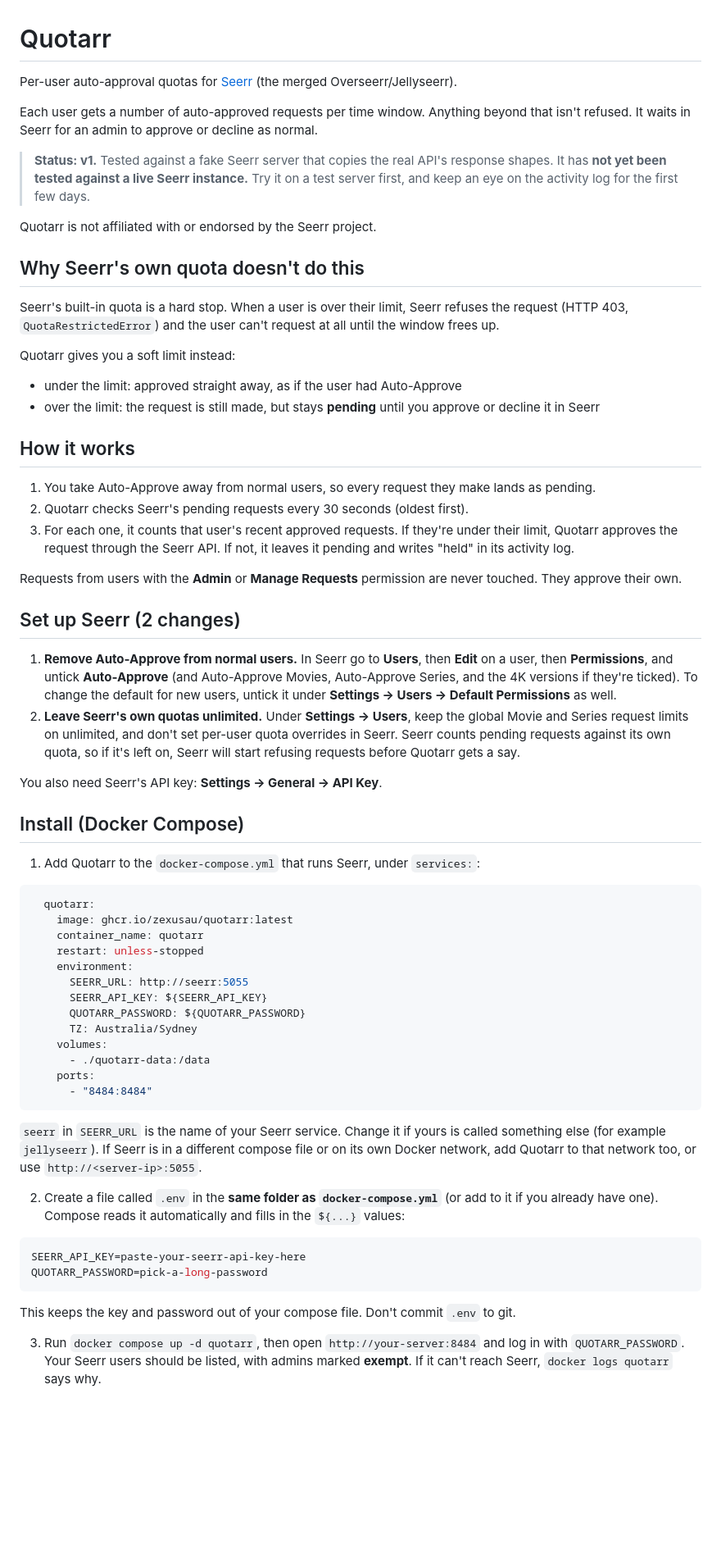
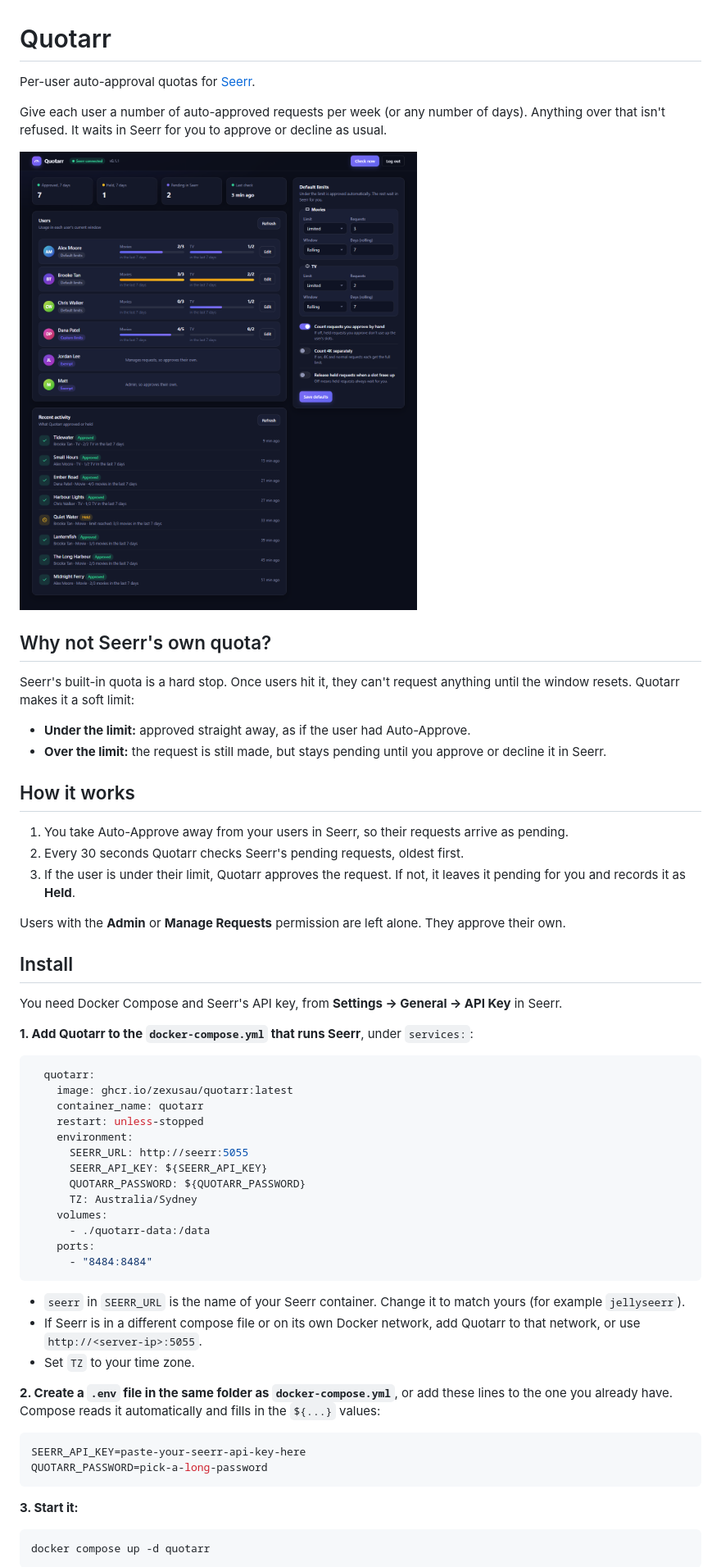
Before and after one commit to ZexusAU/quotarr, a Markdown page: README.md, the part around one of its changes. Shown at 82% size. Drawn GitHub-style; pictures changed too: docs/dashboard.png (added); blank space fills up the shorter version.

````diff
--- a/README.md
+++ b/README.md
@@ -1,40 +1,31 @@
 # Quotarr
 
-Per-user auto-approval quotas for [Seerr](https://github.com/seerr-team/seerr) (the merged Overseerr/Jellyseerr).
+Per-user auto-approval quotas for [Seerr](https://github.com/seerr-team/seerr).
 
-Each user gets a number of auto-approved requests per time window. Anything beyond that isn't refused. It waits in Seerr for an admin to approve or decline as normal.
+Give each user a number of auto-approved requests per week (or any number of days). Anything over that isn't refused. It waits in Seerr for you to approve or decline as usual.
 
-> **Status: v1.** Tested against a fake Seerr server that copies the real API's response shapes. It has **not yet been tested against a live Seerr instance.** Try it on a test server first, and keep an eye on the activity log for the first few days.
+![Quotarr dashboard](docs/dashboard.png)
 
-Quotarr is not affiliated with or endorsed by the Seerr project.
+## Why not Seerr's own quota?
 
-## Why Seerr's own quota doesn't do this
+Seerr's built-in quota is a hard stop. Once users hit it, they can't request anything until the window resets. Quotarr makes it a soft limit:
 
-Seerr's built-in quota is a hard stop. When a user is over their limit, Seerr refuses the request (HTTP 403, `QuotaRestrictedError`) and the user can't request at all until the window frees up.
-
-Quotarr gives you a soft limit instead:
-
-- under the limit: approved straight away, as if the user had Auto-Approve
-- over the limit: the request is still made, but stays **pending** until you approve or decline it in Seerr
+- **Under the limit:** approved straight away, as if the user had Auto-Approve.
+- **Over the limit:** the request is still made, but stays pending until you approve or decline it in Seerr.
 
 ## How it works
 
-1. You take Auto-Approve away from normal users, so every request they make lands as pending.
-2. Quotarr checks Seerr's pending requests every 30 seconds (oldest first).
-3. For each one, it counts that user's recent approved requests. If they're under their limit, Quotarr approves the request through the Seerr API. If not, it leaves it pending and writes "held" in its activity log.
+1. You take Auto-Approve away from your users in Seerr, so their requests arrive as pending.
+2. Every 30 seconds Quotarr checks Seerr's pending requests, oldest first.
+3. If the user is under their limit, Quotarr approves the request. If not, it leaves it pending for you and records it as **Held**.
 
-Requests from users with the **Admin** or **Manage Requests** permission are never touched. They approve their own.
+Users with the **Admin** or **Manage Requests** permission are left alone. They approve their own.
 
-## Set up Seerr (2 changes)
+## Install
 
-1. **Remove Auto-Approve from normal users.** In Seerr go to **Users**, then **Edit** on a user, then **Permissions**, and untick **Auto-Approve** (and Auto-Approve Movies, Auto-Approve Series, and the 4K versions if they're ticked). To change the default for new users, untick it under **Settings → Users → Default Permissions** as well.
-2. **Leave Seerr's own quotas unlimited.** Under **Settings → Users**, keep the global Movie and Series request limits on unlimited, and don't set per-user quota overrides in Seerr. Seerr counts pending requests against its own quota, so if it's left on, Seerr will start refusing requests before Quotarr gets a say.
+You need Docker Compose and Seerr's API key, from **Settings → General → API Key** in Seerr.
 
-You also need Seerr's API key: **Settings → General → API Key**.
-
-## Install (Docker Compose)
-
-1. Add Quotarr to the `docker-compose.yml` that runs Seerr, under `services:`:
+**1. Add Quotarr to the `docker-compose.yml` that runs Seerr**, under `services:`:
 
 ```yaml
   quotarr:
@@ -52,16 +43,20 @@ You also need Seerr's API key: **Settings → General → API Key**.
       - "8484:8484"
 ```
 
-   `seerr` in `SEERR_URL` is the name of your Seerr service. Change it if yours is called something else (for example `jellyseerr`). If Seerr is in a different compose file or on its own Docker network, add Quotarr to that network too, or use `http://<server-ip>:5055`.
+- `seerr` in `SEERR_URL` is the name of your Seerr container. Change it to match yours (for example `jellyseerr`).
+- If Seerr is in a different compose file or on its own Docker network, add Quotarr to that network, or use `http://<server-ip>:5055`.
+- Set `TZ` to your time zone.
 
-2. Create a file called `.env` in the **same folder as `docker-compose.yml`** (or add to it if you already have one). Compose reads it automatically and fills in the `${...}` values:
+**2. Create a `.env` file in the same folder as `docker-compose.yml`**, or add these lines to the one you already have. Compose reads it automatically and fills in the `${...}` values:
 
 ```sh
 SEERR_API_KEY=paste-your-seerr-api-key-here
 QUOTARR_PASSWORD=pick-a-long-password
 ```
 
-   This keeps the key and password out of your compose file. Don't commit `.env` to git.
+**3. Start it:**
 
-3. Run `docker compose up -d quotarr`, then open `http://your-server:8484` and log in with `QUOTARR_PASSWORD`. Your Seerr users should be listed, with admins marked **exempt**. If it can't reach Seerr, `docker logs quotarr` says why.
+```sh
+docker compose up -d quotarr
+```
 
````
Also changed, not shown: other parts of README.md (+75 -85 lines), docs/edit-user.png (added), docs/mobile.png (added).
